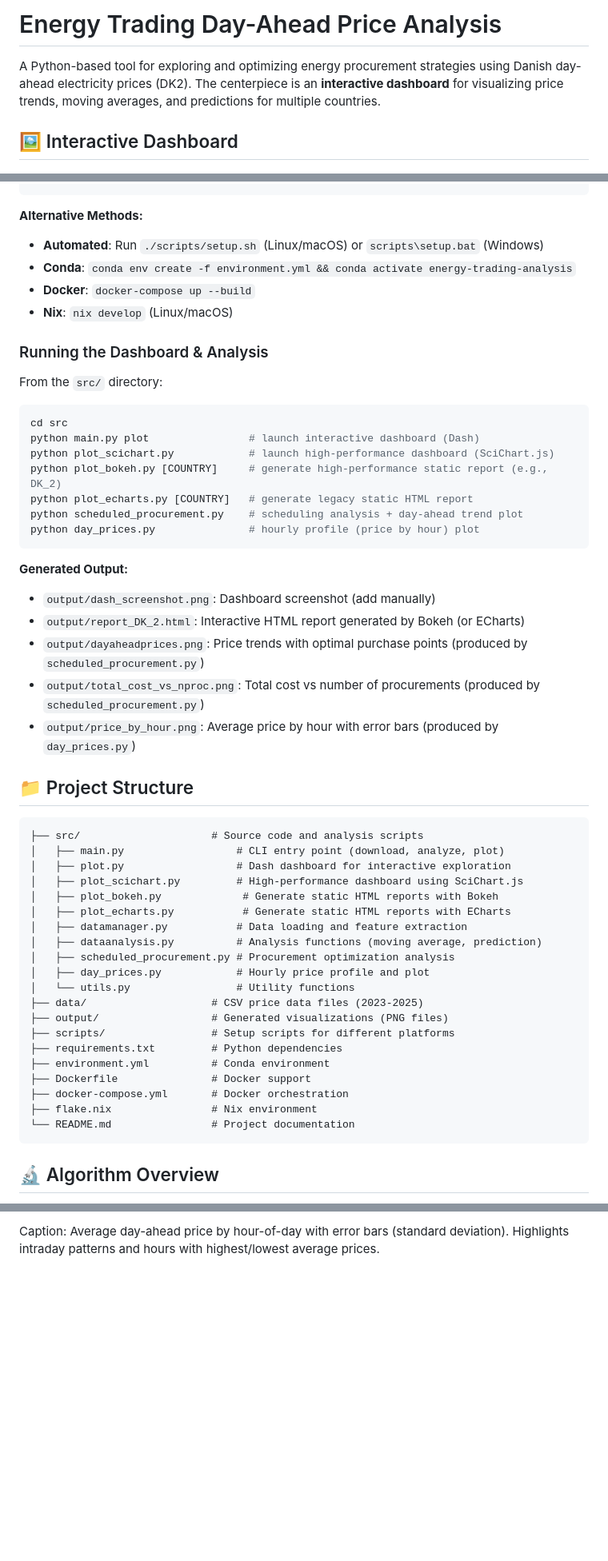
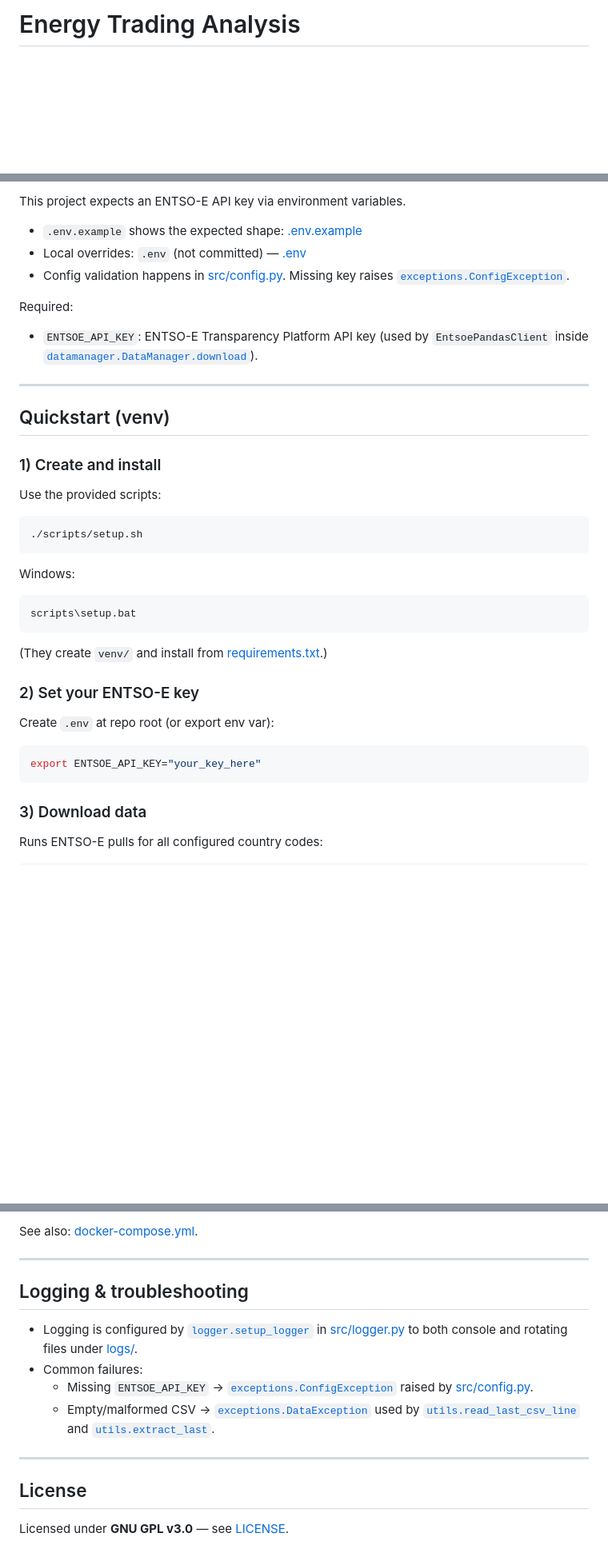
Before and after one commit to FreaxMATE/EnergyTradingAnalysis, a Markdown page: README.md, 3 parts joined by grey strips. Shown: that part at 80% size. Rendered like a GitHub page; blank space fills up the shorter version.

````diff
--- a/README.md
+++ b/README.md
@@ -1,8 +1,4 @@
-# Energy Trading Day-Ahead Price Analysis
-
-A Python-based tool for exploring and optimizing energy procurement strategies using Danish day-ahead electricity prices (DK2). The centerpiece is an **interactive dashboard** for visualizing price trends, moving averages, and predictions for multiple countries.
-
-## 🖼️ Interactive Dashboard
+# Energy Trading Analysis
 
 ![Dashboard Screenshot](screenshot.png)
 
@@ -36,56 +64,38 @@ pip install -r requirements.txt
+This project expects an ENTSO-E API key via environment variables.
+
+- `.env.example` shows the expected shape: [.env.example](.env.example)
+- Local overrides: `.env` (not committed) — [.env](.env)
+- Config validation happens in [src/config.py](src/config.py). Missing key raises [`exceptions.ConfigException`](src/exceptions.py).
+
+Required:
+- `ENTSOE_API_KEY`: ENTSO-E Transparency Platform API key (used by `EntsoePandasClient` inside [`datamanager.DataManager.download`](src/datamanager.py)).
+
+---
+
+## Quickstart (venv)
+
+### 1) Create and install
+Use the provided scripts:
+
+```sh
+./scripts/setup.sh
 ```
 
-**Alternative Methods:**
-- **Automated**: Run `./scripts/setup.sh` (Linux/macOS) or `scripts\setup.bat` (Windows)
-- **Conda**: `conda env create -f environment.yml && conda activate energy-trading-analysis`
-- **Docker**: `docker-compose up --build`
-- **Nix**: `nix develop` (Linux/macOS)
+Windows:
 
-### Running the Dashboard & Analysis
-
-From the `src/` directory:
-
-```bash
-cd src
-python main.py plot                # launch interactive dashboard (Dash)
-python plot_scichart.py            # launch high-performance dashboard (SciChart.js)
-python plot_bokeh.py [COUNTRY]     # generate high-performance static report (e.g., DK_2)
-python plot_echarts.py [COUNTRY]   # generate legacy static HTML report
-python scheduled_procurement.py    # scheduling analysis + day-ahead trend plot
-python day_prices.py               # hourly profile (price by hour) plot
+```bat
+scripts\setup.bat
 ```
 
-**Generated Output:**
-- `output/dash_screenshot.png`: Dashboard screenshot (add manually)
-- `output/report_DK_2.html`: Interactive HTML report generated by Bokeh (or ECharts)
-- `output/dayaheadprices.png`: Price trends with optimal purchase points (produced by `scheduled_procurement.py`)
-- `output/total_cost_vs_nproc.png`: Total cost vs number of procurements (produced by `scheduled_procurement.py`)
-- `output/price_by_hour.png`: Average price by hour with error bars (produced by `day_prices.py`)
+(They create `venv/` and install from [requirements.txt](requirements.txt).)
 
-## 📁 Project Structure
+### 2) Set your ENTSO-E key
+Create `.env` at repo root (or export env var):
 
-```
-├── src/                     # Source code and analysis scripts
-│   ├── main.py                  # CLI entry point (download, analyze, plot)
-│   ├── plot.py                  # Dash dashboard for interactive exploration
-│   ├── plot_scichart.py         # High-performance dashboard using SciChart.js
-│   ├── plot_bokeh.py             # Generate static HTML reports with Bokeh
-│   ├── plot_echarts.py           # Generate static HTML reports with ECharts
-│   ├── datamanager.py           # Data loading and feature extraction
-│   ├── dataanalysis.py          # Analysis functions (moving average, prediction)
-│   ├── scheduled_procurement.py # Procurement optimization analysis
-│   ├── day_prices.py            # Hourly price profile and plot
-│   └── utils.py                 # Utility functions
-├── data/                    # CSV price data files (2023-2025)
-├── output/                  # Generated visualizations (PNG files)
-├── scripts/                 # Setup scripts for different platforms
-├── requirements.txt         # Python dependencies
-├── environment.yml          # Conda environment
-├── Dockerfile               # Docker support
-├── docker-compose.yml       # Docker orchestration
-├── flake.nix                # Nix environment
-└── README.md                # Project documentation
+```sh
+export ENTSOE_API_KEY="your_key_here"
 ```
 
-## 🔬 Algorithm Overview
+### 3) Download data
+Runs ENTSO-E pulls for all configured country codes:
 
@@ -163,2 +158,17 @@ Caption: Total procurement cost (€) as a function of the number of procurement
 
-Caption: Average day-ahead price by hour-of-day with error bars (standard deviation). Highlights intraday patterns and hours with highest/lowest average prices.
+See also: [docker-compose.yml](docker-compose.yml).
+
+---
+
+## Logging & troubleshooting
+
+- Logging is configured by [`logger.setup_logger`](src/logger.py) in [src/logger.py](src/logger.py) to both console and rotating files under [logs/](logs/).
+- Common failures:
+  - Missing `ENTSOE_API_KEY` → [`exceptions.ConfigException`](src/exceptions.py) raised by [src/config.py](src/config.py).
+  - Empty/malformed CSV → [`exceptions.DataException`](src/exceptions.py) used by [`utils.read_last_csv_line`](src/utils.py) and [`utils.extract_last`](src/utils.py).
+
+---
+
+## License
+
+Licensed under **GNU GPL v3.0** — see [LICENSE](LICENSE).
````
Also changed, not shown: other parts of README.md (+92 -75 lines).
